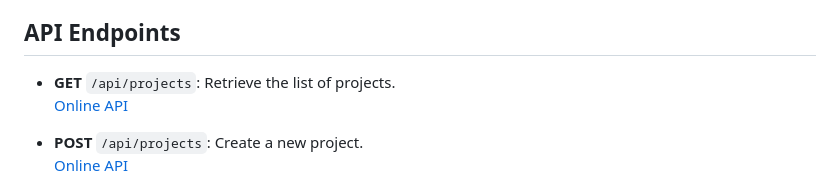
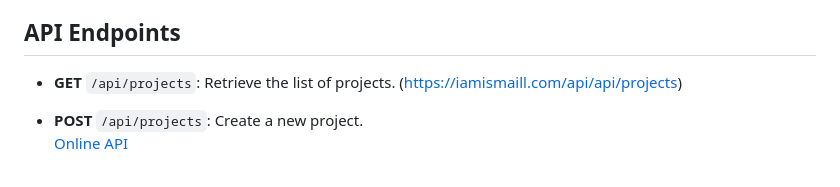
Before and after one commit to iamismaill/FAO-project-management, a Markdown page: README.md, the part around the change. GitHub-like rendering.

```diff
--- a/README.md
+++ b/README.md
@@ -28,8 +28,7 @@ This is a simple project management system developed as part of an interview for
 
 ## API Endpoints
 
-- **GET** `/api/projects`: Retrieve the list of projects.
-  [Online API](https://iamismaill.com/api/api/projects)
+- **GET** `/api/projects`: Retrieve the list of projects.   (https://iamismaill.com/api/api/projects)
 
 - **POST** `/api/projects`: Create a new project.
   [Online API](https://iamismaill.com/api/api/projects)
```
